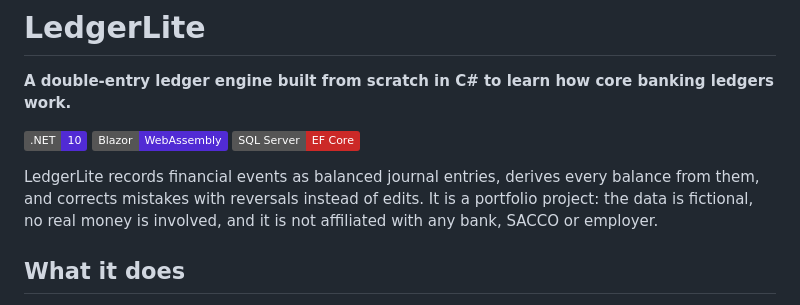
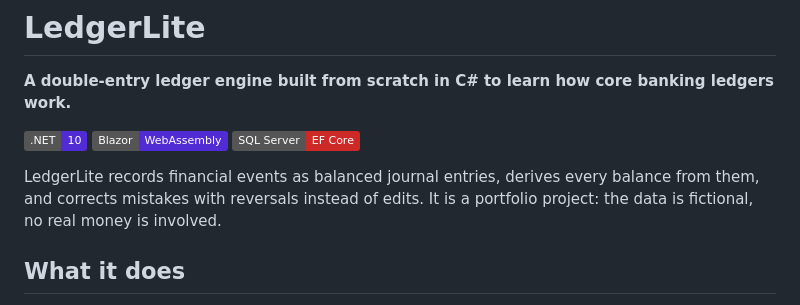
Before and after one commit to KOKUMUbooker/ledger-lite, a Markdown page: README.md, the part around the change. Drawn GitHub-style; badges without logos.

```diff
--- a/README.md
+++ b/README.md
@@ -8,7 +8,7 @@
 
 LedgerLite records financial events as balanced journal entries, derives every balance from them, and corrects
 mistakes with reversals instead of edits. It is a portfolio project: the data is fictional, no real money is
-involved, and it is not affiliated with any bank, SACCO or employer.
+involved.
 
 <!-- Add after deployment:
 **Live demo:** https://your-domain
```
